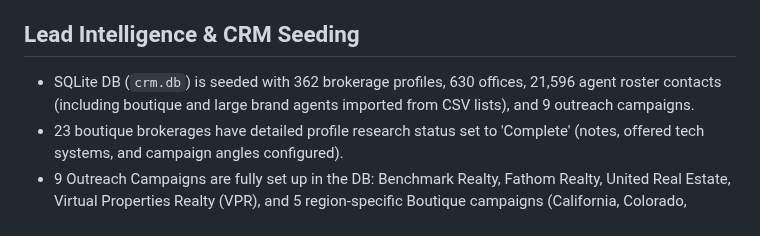
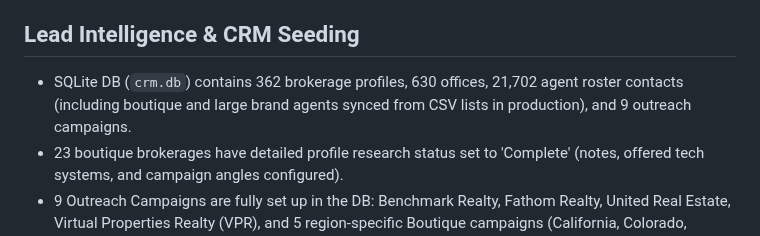
Before and after one commit to mcssc25/automatedadagency, a Markdown page: MEMORY.md, the part around the change. Drawn GitHub-style.

Commit message:
docs: sync MEMORY and handoff for production VPS import

```diff
--- a/MEMORY.md
+++ b/MEMORY.md
@@ -23,7 +23,7 @@ Last updated: 2026-07-06
 
 ## Lead Intelligence & CRM Seeding
 
-- SQLite DB (`crm.db`) is seeded with 362 brokerage profiles, 630 offices, 21,596 agent roster contacts (including boutique and large brand agents imported from CSV lists), and 9 outreach campaigns.
+- SQLite DB (`crm.db`) contains 362 brokerage profiles, 630 offices, 21,702 agent roster contacts (including boutique and large brand agents synced from CSV lists in production), and 9 outreach campaigns.
 - 23 boutique brokerages have detailed profile research status set to 'Complete' (notes, offered tech systems, and campaign angles configured).
 - 9 Outreach Campaigns are fully set up in the DB: Benchmark Realty, Fathom Realty, United Real Estate, Virtual Properties Realty (VPR), and 5 region-specific Boutique campaigns (California, Colorado, Florida, Georgia, and General Boutique).
 - Outreach templates utilize target links:
```
Also changed, not shown: handoff.md (+6 -6 lines).
